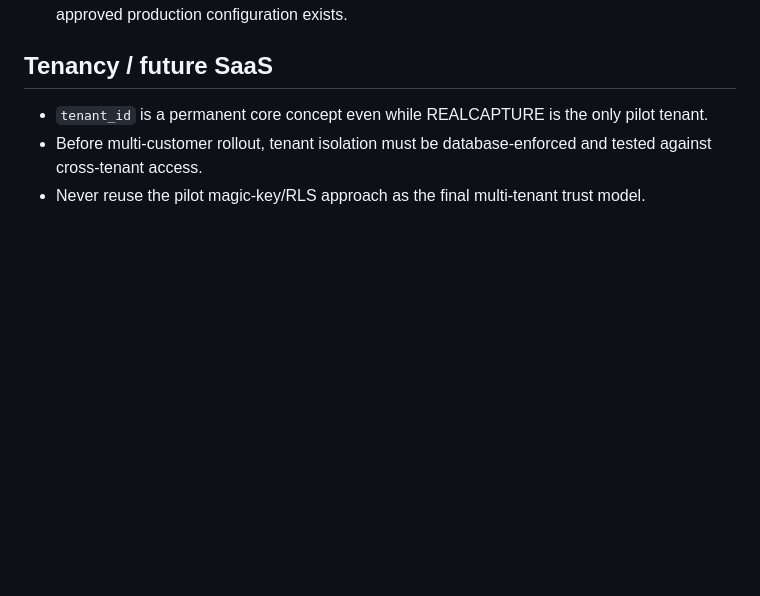
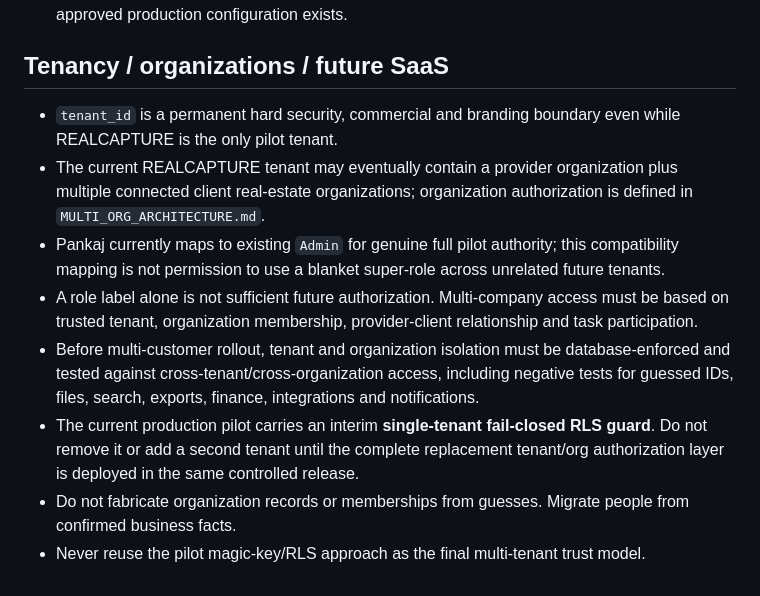
Before and after one commit to kloudocean-kodex/northlight-realcapture, a Markdown page: PRODUCT_RULES.md, the part around the change. Rendered like a GitHub page; blank space fills up the shorter version.

Commit message:
rules: make multi-organization rollout gate permanent

```diff
--- a/PRODUCT_RULES.md
+++ b/PRODUCT_RULES.md
@@ -90,8 +90,13 @@ Northlight owns **what happens next**. Specialist systems remain authoritative f
 - Xero remains accounting source of truth; one Northlight task must not create duplicate Xero draft invoices on retry.
 - WhatsApp remains optional/disabled for the current REALCAPTURE pilot until a proper approved production configuration exists.
 
-## Tenancy / future SaaS
+## Tenancy / organizations / future SaaS
 
-- `tenant_id` is a permanent core concept even while REALCAPTURE is the only pilot tenant.
-- Before multi-customer rollout, tenant isolation must be database-enforced and tested against cross-tenant access.
+- `tenant_id` is a permanent hard security, commercial and branding boundary even while REALCAPTURE is the only pilot tenant.
+- The current REALCAPTURE tenant may eventually contain a provider organization plus multiple connected client real-estate organizations; organization authorization is defined in `MULTI_ORG_ARCHITECTURE.md`.
+- Pankaj currently maps to existing `Admin` for genuine full pilot authority; this compatibility mapping is not permission to use a blanket super-role across unrelated future tenants.
+- A role label alone is not sufficient future authorization. Multi-company access must be based on trusted tenant, organization membership, provider-client relationship and task participation.
+- Before multi-customer rollout, tenant and organization isolation must be database-enforced and tested against cross-tenant/cross-organization access, including negative tests for guessed IDs, files, search, exports, finance, integrations and notifications.
+- The current production pilot carries an interim **single-tenant fail-closed RLS guard**. Do not remove it or add a second tenant until the complete replacement tenant/org authorization layer is deployed in the same controlled release.
+- Do not fabricate organization records or memberships from guesses. Migrate people from confirmed business facts.
 - Never reuse the pilot magic-key/RLS approach as the final multi-tenant trust model.
```
